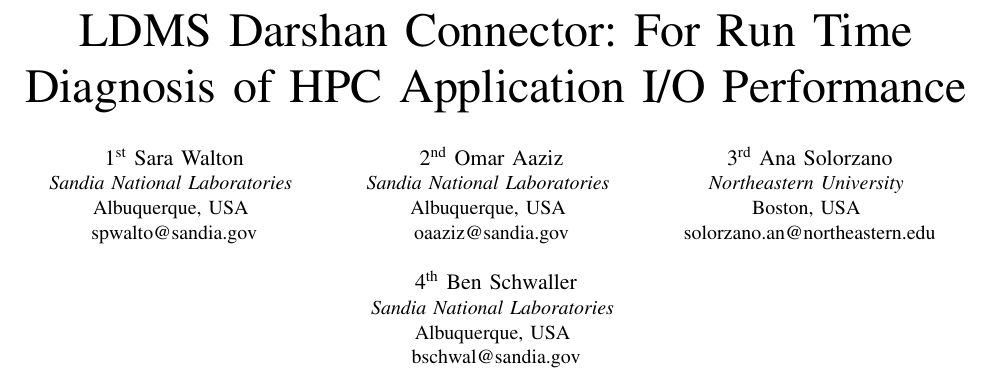
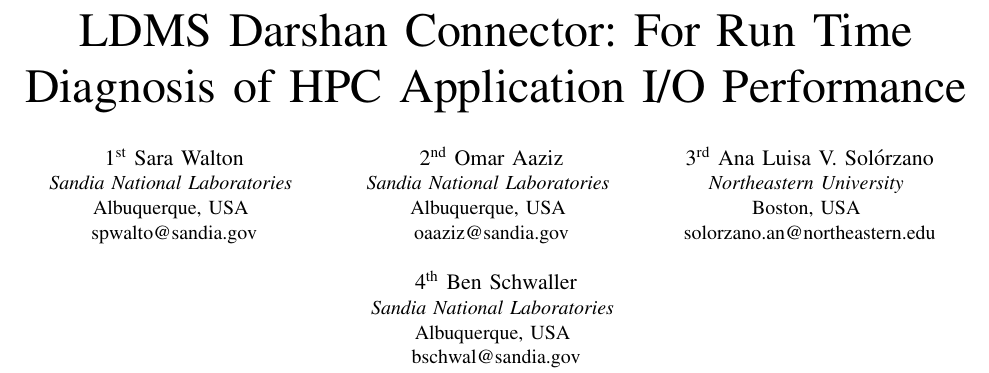
Before and after one commit to Snell1224/Darshan-Connector-Paper, a LaTeX paper (Darshan-LDMS.tex): part of page 1 of 9, cut so that both start at the same text. Compiled offline with pdfLaTeX; a missing font is replaced by an installed copy or a similar font; a LaTeX package or settings file that is missing is left out.

Commit message:
changing my name again

```diff
--- a/Darshan-LDMS.tex
+++ b/Darshan-LDMS.tex
@@ -35,7 +35,7 @@
     Albuquerque, USA \\
     oaaziz@sandia.gov}
   \and
-  \IEEEauthorblockN{3\textsuperscript{rd} Ana Solorzano}
+  \IEEEauthorblockN{3\textsuperscript{rd} Ana Luisa V. Solórzano}
   \IEEEauthorblockA{\textit{Northeastern University} \\
     Boston, USA \\
     solorzano.an@northeastern.edu}
```
